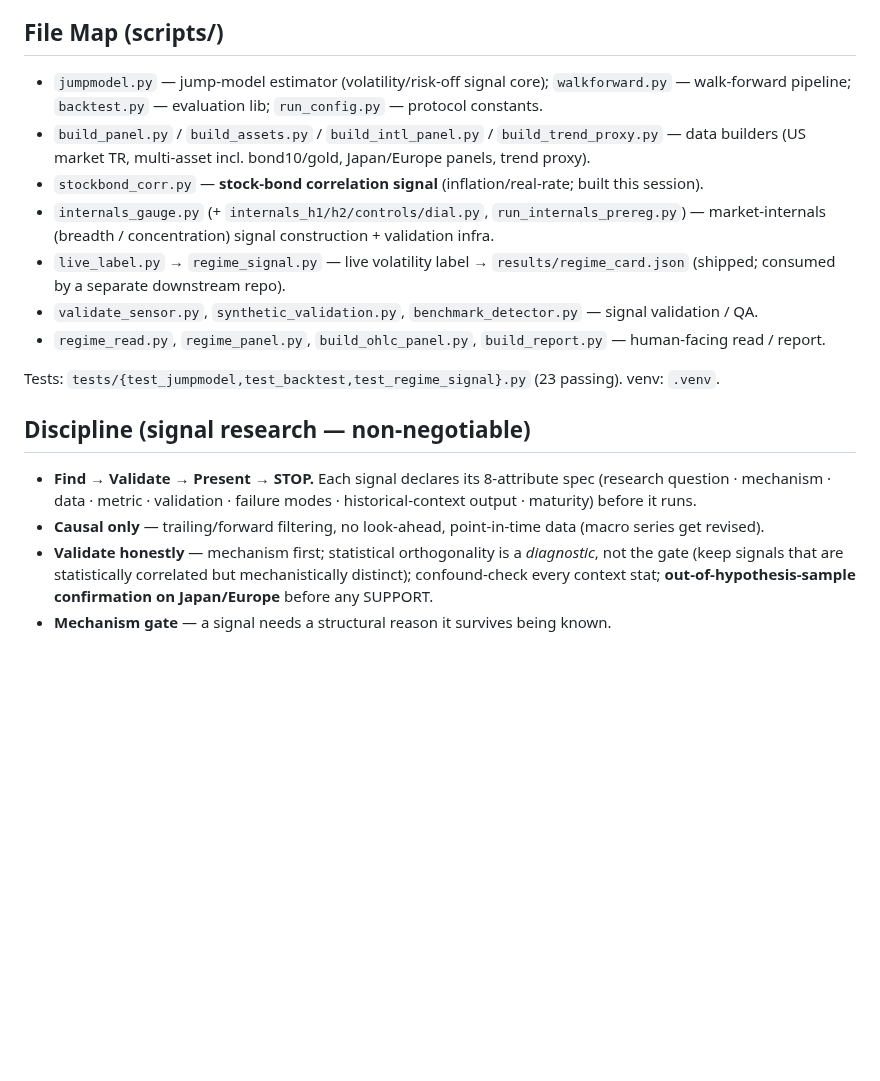
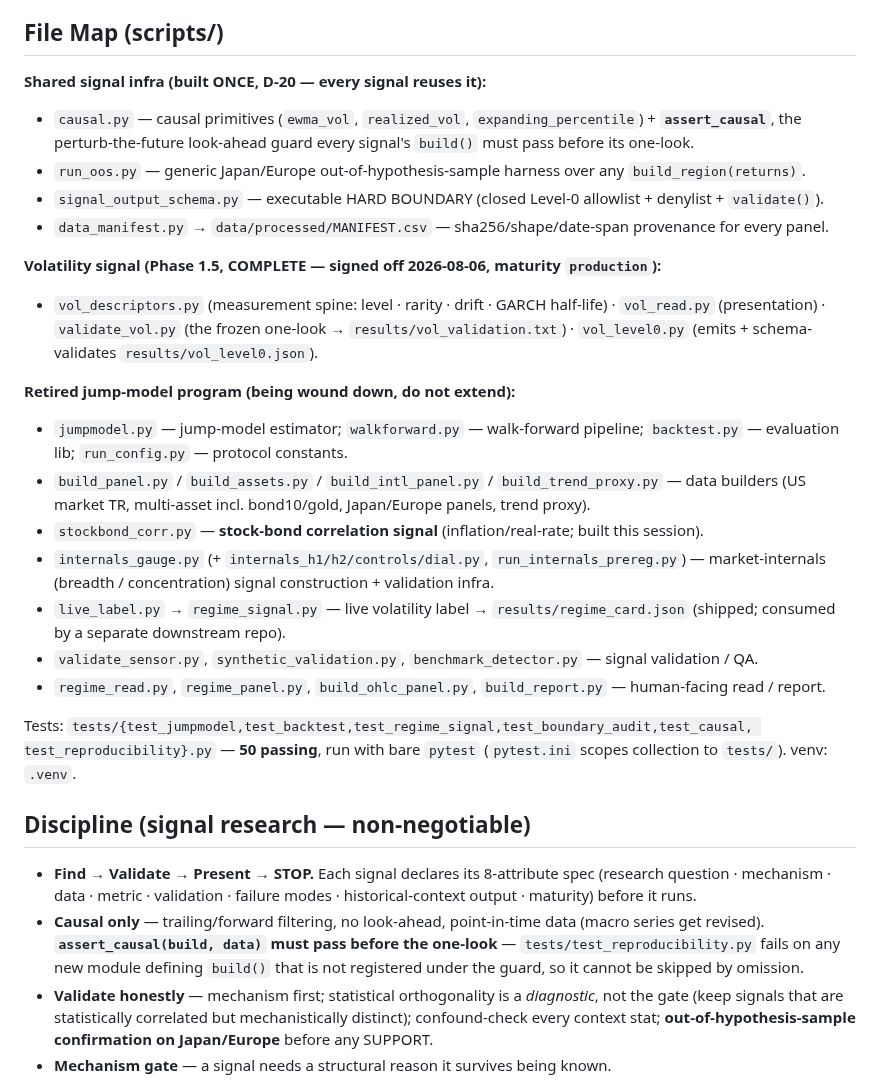
Before and after one commit to AdamMooo/regime-detection, a Markdown page: CLAUDE.md, the part around the change. Drawn GitHub-style; blank space fills up the shorter version.

Commit message:
docs: bring CLAUDE.md file map current (shared infra, vol phase, 50 tests, causal guard in discipline)

```diff
--- a/CLAUDE.md
+++ b/CLAUDE.md
@@ -32,8 +32,21 @@ momentum) was REMOVED from this repo 2026-08-02 — a separate concern; recovera
 
 ## File Map (scripts/)
 
-- `jumpmodel.py` — jump-model estimator (volatility/risk-off signal core); `walkforward.py` — walk-forward
-  pipeline; `backtest.py` — evaluation lib; `run_config.py` — protocol constants.
+**Shared signal infra (built ONCE, D-20 — every signal reuses it):**
+- `causal.py` — causal primitives (`ewma_vol`, `realized_vol`, `expanding_percentile`) + **`assert_causal`**, the
+  perturb-the-future look-ahead guard every signal's `build()` must pass before its one-look.
+- `run_oos.py` — generic Japan/Europe out-of-hypothesis-sample harness over any `build_region(returns)`.
+- `signal_output_schema.py` — executable HARD BOUNDARY (closed Level-0 allowlist + denylist + `validate()`).
+- `data_manifest.py` → `data/processed/MANIFEST.csv` — sha256/shape/date-span provenance for every panel.
+
+**Volatility signal (Phase 1.5, COMPLETE — signed off 2026-08-06, maturity `production`):**
+- `vol_descriptors.py` (measurement spine: level · rarity · drift · GARCH half-life) · `vol_read.py`
+  (presentation) · `validate_vol.py` (the frozen one-look → `results/vol_validation.txt`) · `vol_level0.py`
+  (emits + schema-validates `results/vol_level0.json`).
+
+**Retired jump-model program (being wound down, do not extend):**
+- `jumpmodel.py` — jump-model estimator; `walkforward.py` — walk-forward pipeline; `backtest.py` — evaluation
+  lib; `run_config.py` — protocol constants.
 - `build_panel.py` / `build_assets.py` / `build_intl_panel.py` / `build_trend_proxy.py` — data builders
   (US market TR, multi-asset incl. bond10/gold, Japan/Europe panels, trend proxy).
 - `stockbond_corr.py` — **stock-bond correlation signal** (inflation/real-rate; built this session).
@@ -44,13 +57,17 @@ momentum) was REMOVED from this repo 2026-08-02 — a separate concern; recovera
 - `validate_sensor.py`, `synthetic_validation.py`, `benchmark_detector.py` — signal validation / QA.
 - `regime_read.py`, `regime_panel.py`, `build_ohlc_panel.py`, `build_report.py` — human-facing read / report.
 
-Tests: `tests/{test_jumpmodel,test_backtest,test_regime_signal}.py` (23 passing). venv: `.venv`.
+Tests: `tests/{test_jumpmodel,test_backtest,test_regime_signal,test_boundary_audit,test_causal,
+test_reproducibility}.py` — **50 passing**, run with bare `pytest` (`pytest.ini` scopes collection to `tests/`).
+venv: `.venv`.
 
 ## Discipline (signal research — non-negotiable)
 
 - **Find → Validate → Present → STOP.** Each signal declares its 8-attribute spec (research question ·
   mechanism · data · metric · validation · failure modes · historical-context output · maturity) before it runs.
 - **Causal only** — trailing/forward filtering, no look-ahead, point-in-time data (macro series get revised).
+  **`assert_causal(build, data)` must pass before the one-look** — `tests/test_reproducibility.py` fails on any
+  new module defining `build()` that is not registered under the guard, so it cannot be skipped by omission.
 - **Validate honestly** — mechanism first; statistical orthogonality is a *diagnostic*, not the gate (keep
   signals that are statistically correlated but mechanistically distinct); confound-check every context stat;
   **out-of-hypothesis-sample confirmation on Japan/Europe** before any SUPPORT.
```
